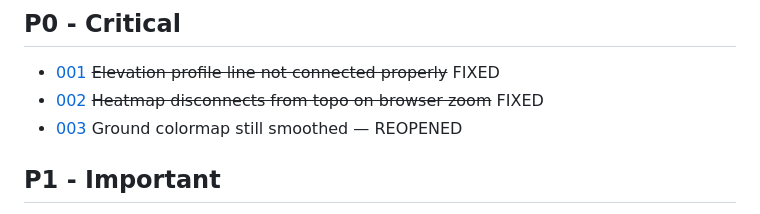
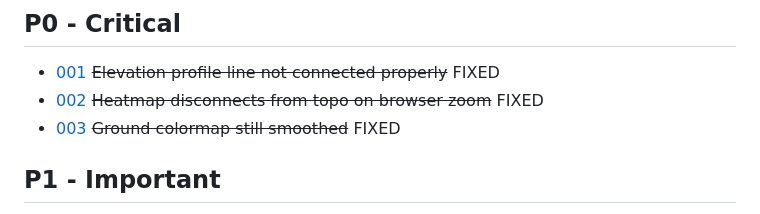
Before and after one commit to mikegraham/skitur, a Markdown page: tickets/INDEX.md, the part around the change. GitHub-like rendering.

Commit message:
Close ticket #003: ground colormap sharpness approved by user

```diff
--- a/tickets/INDEX.md
+++ b/tickets/INDEX.md
@@ -3,7 +3,7 @@
 ## P0 - Critical
 - [001](FIXED/001-elevation-profile-broken.md) ~~Elevation profile line not connected properly~~ FIXED
 - [002](FIXED/002-heatmap-disconnects-on-zoom.md) ~~Heatmap disconnects from topo on browser zoom~~ FIXED
-- [003](003-ground-colormap-not-sharp.md) Ground colormap still smoothed — REOPENED
+- [003](FIXED/003-ground-colormap-not-sharp.md) ~~Ground colormap still smoothed~~ FIXED
 
 ## P1 - Important
 - [010](FIXED/010-map-fill-max-zoom.md) ~~Map should fill all space at max zoom-out~~ FIXED
```
Also changed, not shown: tickets/FIXED/003-ground-colormap-not-sharp.md (added, +20 -0 lines).
